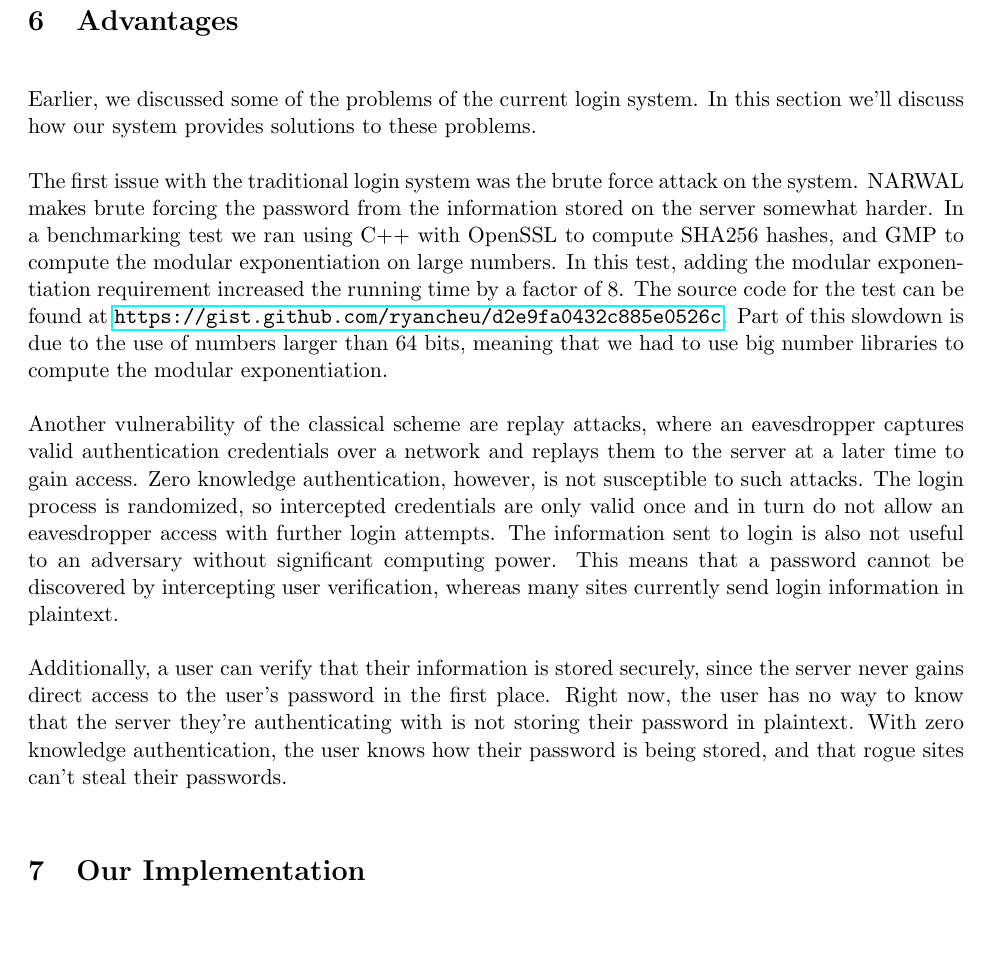
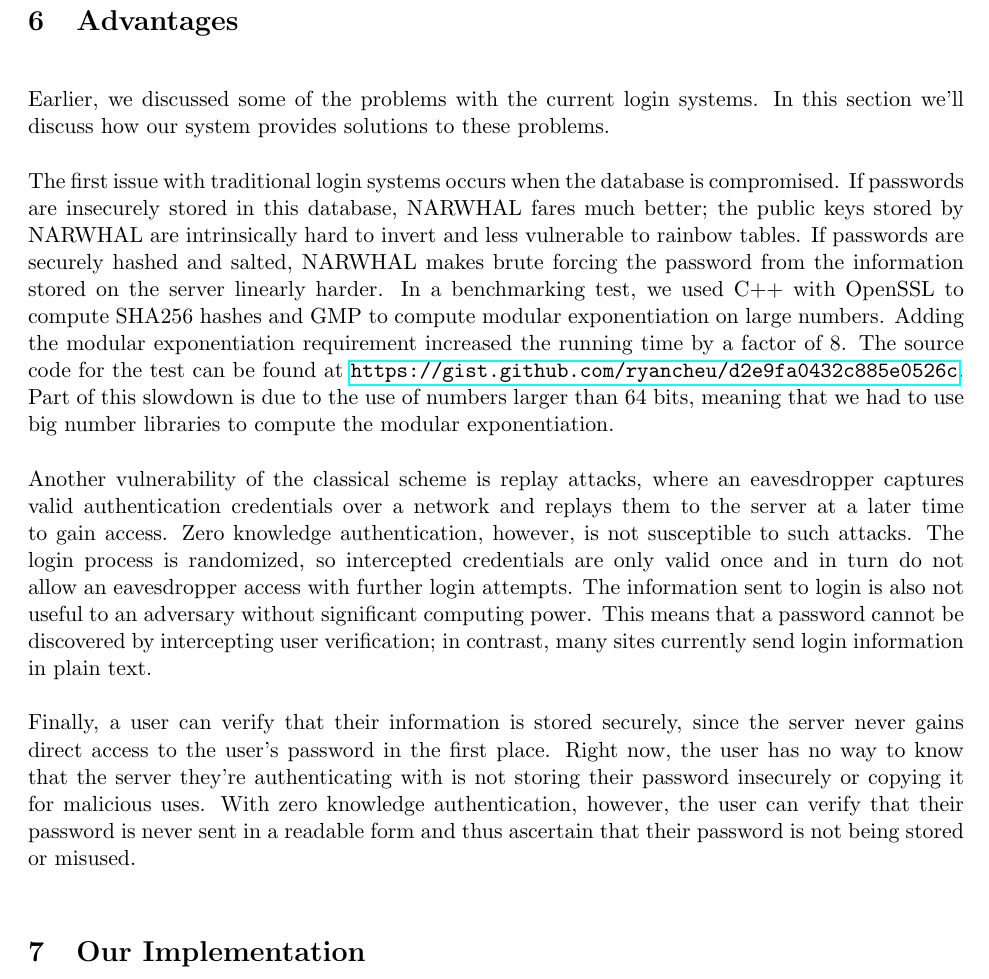
Before and after one commit to ryancheu/6.857FinalPaper, a LaTeX document (report.tex): part of page 6 of 11, cut so that both start at the same text. Compiled offline with pdfLaTeX.

Commit message:
wording changes up to end of part vi

```diff
--- a/report.tex
+++ b/report.tex
@@ -148,13 +149,13 @@ For a correctly entered password, $T' Y^cg_0z = g_0^{xc + r - cx} = g_0^r = T$,
 
 \section{Advantages}
 
-Earlier, we discussed some of the problems of the current login system.  In this section we'll discuss how our system provides solutions to these problems.
+Earlier, we discussed some of the problems with the current login systems.  In this section we'll discuss how our system provides solutions to these problems.
 
-The first issue with the traditional login system was the brute force attack on the system.  NARWAL makes brute forcing the password from the information stored on the server somewhat harder.  In a benchmarking test we ran using C++ with OpenSSL to compute SHA256 hashes, and GMP to compute the modular exponentiation on large numbers.  In this test, adding the modular exponentiation requirement increased the running time by a factor of 8. The source code for the test can be found at \url{https://gist.github.com/ryancheu/d2e9fa0432c885e0526c}.  Part of this slowdown is due to the use of numbers larger than 64 bits, meaning that we had to use big number libraries to compute the modular exponentiation.
+The first issue with traditional login systems occurs when the database is compromised. If passwords are insecurely stored in this database, NARWHAL fares much better; the public keys stored by NARWHAL are intrinsically hard to invert and less vulnerable to rainbow tables. If passwords are securely hashed and salted, NARWHAL makes brute forcing the password from the information stored on the server linearly harder. In a benchmarking test, we used C++ with OpenSSL to compute SHA256 hashes and GMP to compute modular exponentiation on large numbers.  Adding the modular exponentiation requirement increased the running time by a factor of 8. The source code for the test can be found at \url{https://gist.github.com/ryancheu/d2e9fa0432c885e0526c}.  Part of this slowdown is due to the use of numbers larger than 64 bits, meaning that we had to use big number libraries to compute the modular exponentiation.
 
-Another vulnerability of the classical scheme are replay attacks, where an eavesdropper captures valid authentication credentials over a network and replays them to the server at a later time to gain access. Zero knowledge authentication, however, is not susceptible to such attacks.  The login process is randomized, so intercepted credentials are only valid once and in turn do not allow an eavesdropper access with further login attempts.  The information sent to login is also not useful to an adversary without significant computing power.  This means that a password cannot be discovered by intercepting user verification, whereas many sites currently send login information in plaintext.
+Another vulnerability of the classical scheme is replay attacks, where an eavesdropper captures valid authentication credentials over a network and replays them to the server at a later time to gain access. Zero knowledge authentication, however, is not susceptible to such attacks.  The login process is randomized, so intercepted credentials are only valid once and in turn do not allow an eavesdropper access with further login attempts.  The information sent to login is also not useful to an adversary without significant computing power.  This means that a password cannot be discovered by intercepting user verification; in contrast, many sites currently send login information in plain text.
 
-Additionally, a user can verify that their information is stored securely, since the server never gains direct access to the user's password in the first place.  Right now, the user has no way to know that the server they're authenticating with is not storing their password in plaintext.  With zero knowledge authentication, the user knows how their password is being stored, and that rogue sites can't steal their passwords.
+Finally, a user can verify that their information is stored securely, since the server never gains direct access to the user's password in the first place.  Right now, the user has no way to know that the server they're authenticating with is not storing their password insecurely or copying it for malicious uses.  With zero knowledge authentication, however, the user can verify that their password is never sent in a readable form and thus ascertain that their password is not being stored or misused.
 
 \section{Our Implementation}
 
```
Also changed, not shown: report.tex (13 more changed lines).
